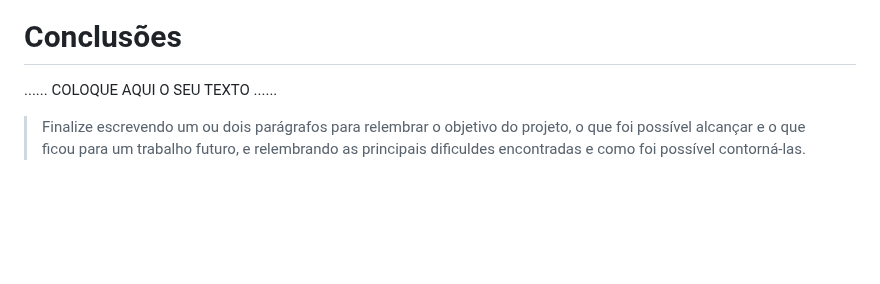
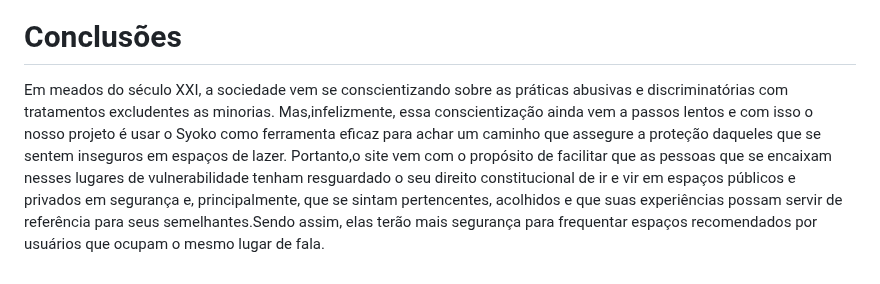
Before and after one commit to ICEI-PUCMinas-PSG-SI-TI/psg-si-2023-02-ti-web-1854101-projeto-incluir, a Markdown page: docs/relatorio/Relatorio Tecnico - TEMPLATE.md, the part around the change. GitHub-like rendering; blank space fills up the shorter version.

```diff
--- a/docs/relatorio/Relatorio Tecnico - TEMPLATE.md
+++ b/docs/relatorio/Relatorio Tecnico - TEMPLATE.md
@@ -184,8 +184,5 @@ A tabela que segue apresenta os requisitos funcionais do projeto.
 
 # Conclusões
 
-......  COLOQUE AQUI O SEU TEXTO ......
-
-> Finalize escrevendo um ou dois parágrafos para relembrar o objetivo do projeto,
-> o que foi possível alcançar e o que ficou para um trabalho futuro, e relembrando
-> as principais dificuldes encontradas e como foi possível contorná-las.
+Em meados do século XXI, a sociedade vem se conscientizando sobre as práticas abusivas e discriminatórias com tratamentos excludentes as minorias. Mas,infelizmente, essa conscientização ainda vem a passos lentos e com isso o nosso projeto é usar o Syoko como ferramenta eficaz  para achar um caminho que assegure a proteção daqueles que se sentem inseguros em espaços de lazer.
+Portanto,o site vem com o propósito de facilitar que as pessoas que se encaixam nesses lugares de vulnerabilidade tenham resguardado o seu direito constitucional de ir e vir em espaços públicos e privados em segurança e, principalmente, que se sintam pertencentes, acolhidos e que  suas experiências possam servir de referência para seus semelhantes.Sendo assim, elas terão mais segurança para frequentar espaços recomendados por usuários que ocupam o mesmo lugar de fala.
```
